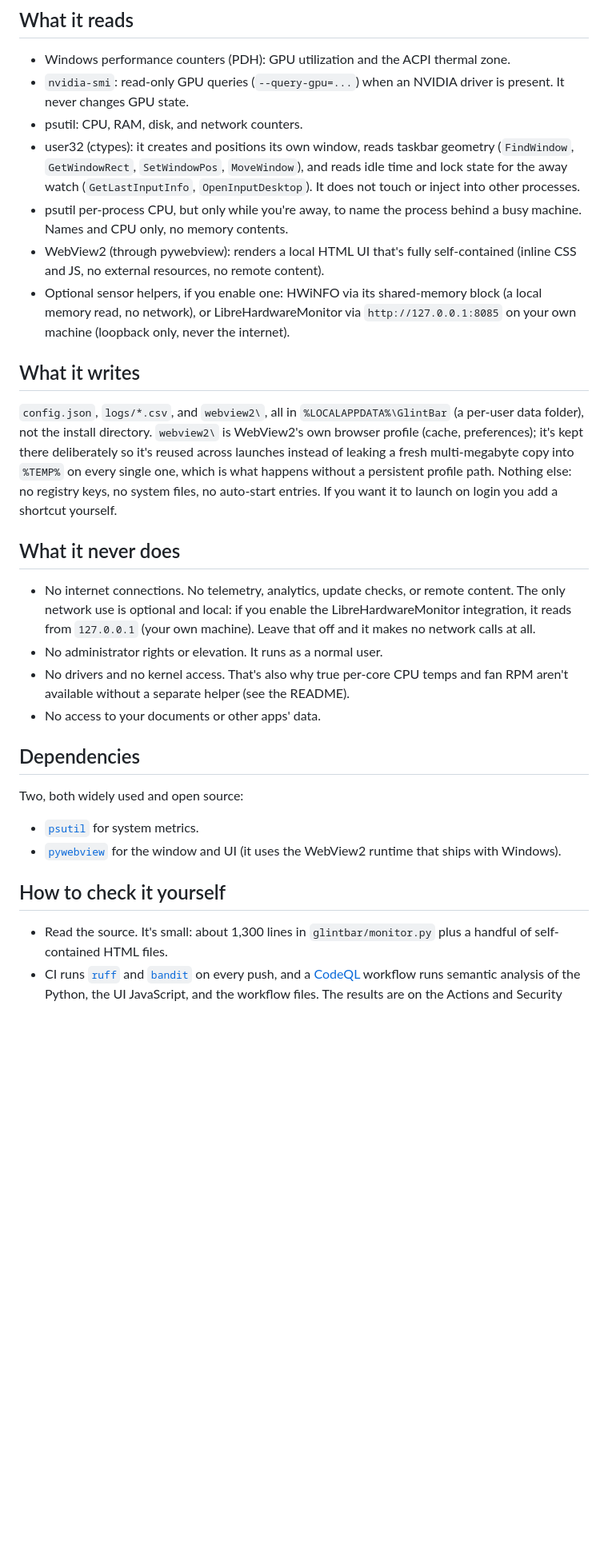
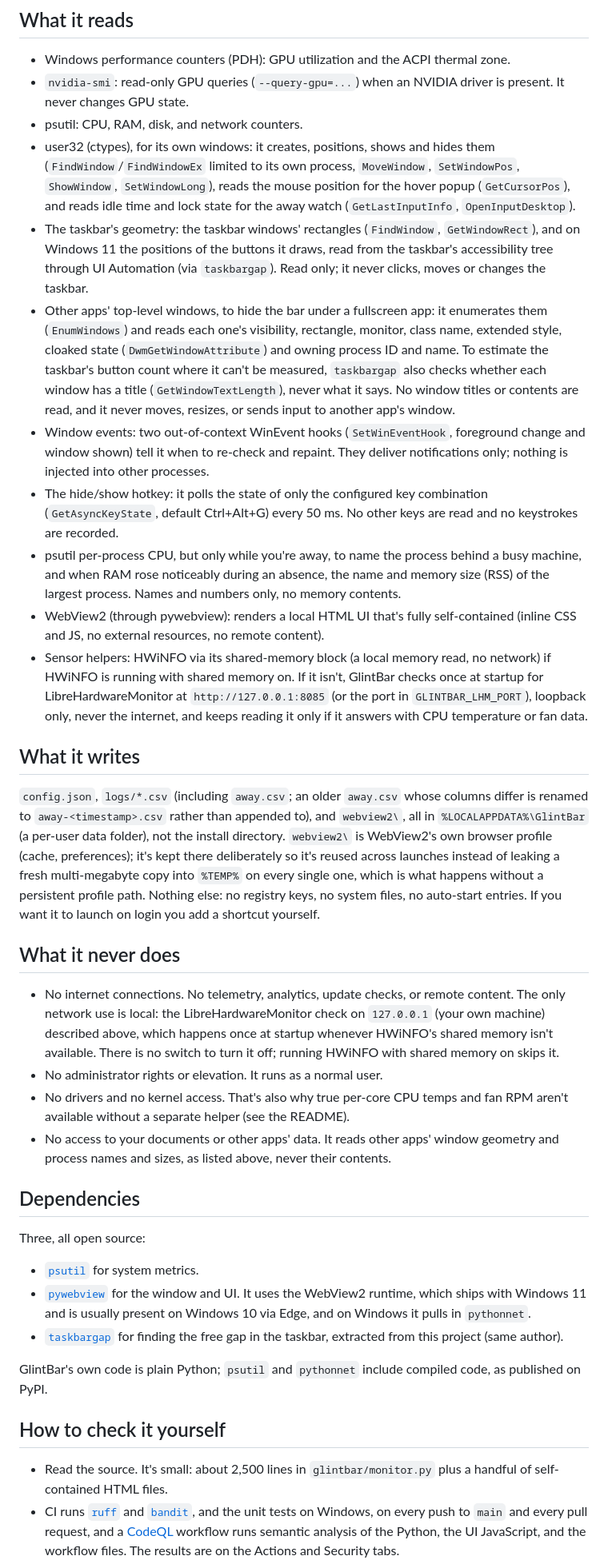
Before and after one commit to paone9/GlintBar, a Markdown page: SECURITY.md, the part around one of its changes. Shown at 80% size. Rendered like a GitHub page; blank space fills up the shorter version.

```diff
--- a/SECURITY.md
+++ b/SECURITY.md
@@ -11,21 +11,45 @@ obfuscation.
 - `nvidia-smi`: read-only GPU queries (`--query-gpu=...`) when an NVIDIA driver is
   present. It never changes GPU state.
 - psutil: CPU, RAM, disk, and network counters.
-- user32 (ctypes): it creates and positions its own window, reads taskbar geometry
-  (`FindWindow`, `GetWindowRect`, `SetWindowPos`, `MoveWindow`), and reads idle time
-  and lock state for the away watch (`GetLastInputInfo`, `OpenInputDesktop`). It
-  does not touch or inject into other processes.
+- user32 (ctypes), for its own windows: it creates, positions, shows and hides
+  them (`FindWindow`/`FindWindowEx` limited to its own process, `MoveWindow`,
+  `SetWindowPos`, `ShowWindow`, `SetWindowLong`), reads the mouse position for the
+  hover popup (`GetCursorPos`), and reads idle time and lock state for the away
+  watch (`GetLastInputInfo`, `OpenInputDesktop`).
+- The taskbar's geometry: the taskbar windows' rectangles (`FindWindow`,
+  `GetWindowRect`), and on Windows 11 the positions of the buttons it draws, read
+  from the taskbar's accessibility tree through UI Automation (via `taskbargap`).
+  Read only; it never clicks, moves or changes the taskbar.
+- Other apps' top-level windows, to hide the bar under a fullscreen app: it
+  enumerates them (`EnumWindows`) and reads each one's visibility, rectangle,
+  monitor, class name, extended style, cloaked state (`DwmGetWindowAttribute`) and
+  owning process ID and name. To estimate the taskbar's button count where it
+  can't be measured, `taskbargap` also checks whether each window has a title
+  (`GetWindowTextLength`), never what it says. No window titles or contents are
+  read, and it never moves, resizes, or sends input to another app's window.
+- Window events: two out-of-context WinEvent hooks (`SetWinEventHook`, foreground
+  change and window shown) tell it when to re-check and repaint. They deliver
+  notifications only; nothing is injected into other processes.
+- The hide/show hotkey: it polls the state of only the configured key combination
+  (`GetAsyncKeyState`, default Ctrl+Alt+G) every 50 ms. No other keys are read and
+  no keystrokes are recorded.
 - psutil per-process CPU, but only while you're away, to name the process behind a
-  busy machine. Names and CPU only, no memory contents.
+  busy machine, and when RAM rose noticeably during an absence, the name and
+  memory size (RSS) of the largest process. Names and numbers only, no memory
+  contents.
 - WebView2 (through pywebview): renders a local HTML UI that's fully
   self-contained (inline CSS and JS, no external resources, no remote content).
-- Optional sensor helpers, if you enable one: HWiNFO via its shared-memory block
-  (a local memory read, no network), or LibreHardwareMonitor via
-  `http://127.0.0.1:8085` on your own machine (loopback only, never the internet).
+- Sensor helpers: HWiNFO via its shared-memory block (a local memory read, no
+  network) if HWiNFO is running with shared memory on. If it isn't, GlintBar checks
+  once at startup for LibreHardwareMonitor at `http://127.0.0.1:8085` (or the port
+  in `GLINTBAR_LHM_PORT`), loopback only, never the internet, and keeps reading it
+  only if it answers with CPU temperature or fan data.
 
 ## What it writes
 
-`config.json`, `logs/*.csv`, and `webview2\`, all in `%LOCALAPPDATA%\GlintBar` (a
+`config.json`, `logs/*.csv` (including `away.csv`; an older `away.csv` whose
+columns differ is renamed to `away-<timestamp>.csv` rather than appended to), and
+`webview2\`, all in `%LOCALAPPDATA%\GlintBar` (a
 per-user data folder), not the install directory. `webview2\` is WebView2's own
 browser profile (cache, preferences); it's kept there deliberately so it's reused
 across launches instead of leaking a fresh multi-megabyte copy into `%TEMP%` on
@@ -36,28 +60,37 @@ launch on login you add a shortcut yourself.
 ## What it never does
 
 - No internet connections. No telemetry, analytics, update checks, or remote
-  content. The only network use is optional and local: if you enable the
-  LibreHardwareMonitor integration, it reads from `127.0.0.1` (your own machine).
-  Leave that off and it makes no network calls at all.
+  content. The only network use is local: the LibreHardwareMonitor check on
+  `127.0.0.1` (your own machine) described above, which happens once at startup
+  whenever HWiNFO's shared memory isn't available. There is no switch to turn it
+  off; running HWiNFO with shared memory on skips it.
 - No administrator rights or elevation. It runs as a normal user.
 - No drivers and no kernel access. That's also why true per-core CPU temps and fan
   RPM aren't available without a separate helper (see the README).
-- No access to your documents or other apps' data.
+- No access to your documents or other apps' data. It reads other apps' window
+  geometry and process names and sizes, as listed above, never their contents.
 
 ## Dependencies
 
-Two, both widely used and open source:
+Three, all open source:
 
 - [`psutil`](https://github.com/giampaolo/psutil) for system metrics.
-- [`pywebview`](https://github.com/r0x0r/pywebview) for the window and UI (it uses
-  the WebView2 runtime that ships with Windows).
+- [`pywebview`](https://github.com/r0x0r/pywebview) for the window and UI. It uses
+  the WebView2 runtime, which ships with Windows 11 and is usually present on
+  Windows 10 via Edge, and on Windows it pulls in `pythonnet`.
+- [`taskbargap`](https://github.com/paone9/taskbargap) for finding the free gap in
+  the taskbar, extracted from this project (same author).
+
+GlintBar's own code is plain Python; `psutil` and `pythonnet` include compiled
+code, as published on PyPI.
 
 ## How to check it yourself
 
-- Read the source. It's small: about 1,300 lines in `glintbar/monitor.py` plus a
+- Read the source. It's small: about 2,500 lines in `glintbar/monitor.py` plus a
   handful of self-contained HTML files.
 - CI runs [`ruff`](https://github.com/astral-sh/ruff) and
-  [`bandit`](https://github.com/PyCQA/bandit) on every push, and a
+  [`bandit`](https://github.com/PyCQA/bandit), and the unit tests on Windows, on
+  every push to `main` and every pull request, and a
   [CodeQL](https://codeql.github.com/) workflow runs semantic analysis of the
   Python, the UI JavaScript, and the workflow files. The results are on the
   Actions and Security tabs.
```
Also changed, not shown: other parts of SECURITY.md (+6 -5 lines), README.md (+41 -23 lines), ROADMAP.md (+6 -5 lines), docs/hero.png, docs/settings.png, 3 other files.
